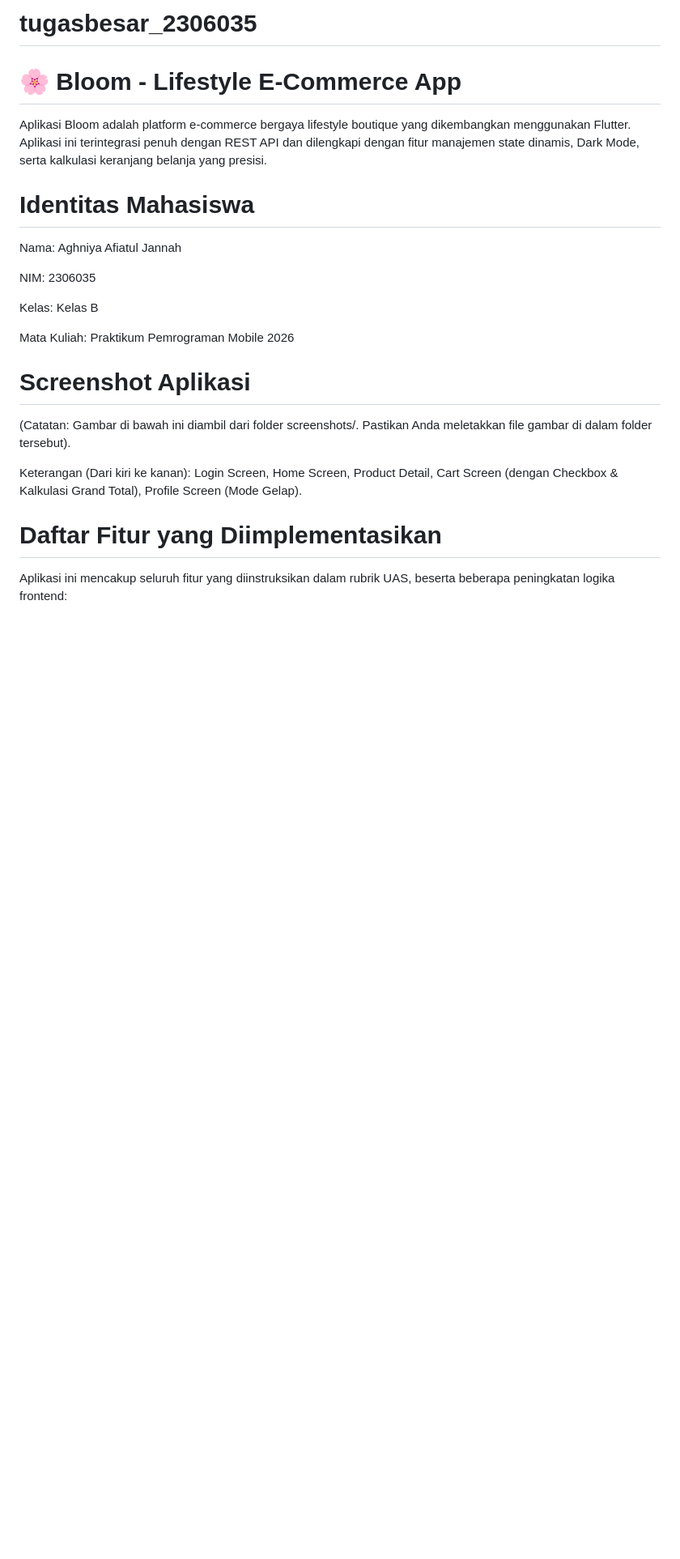
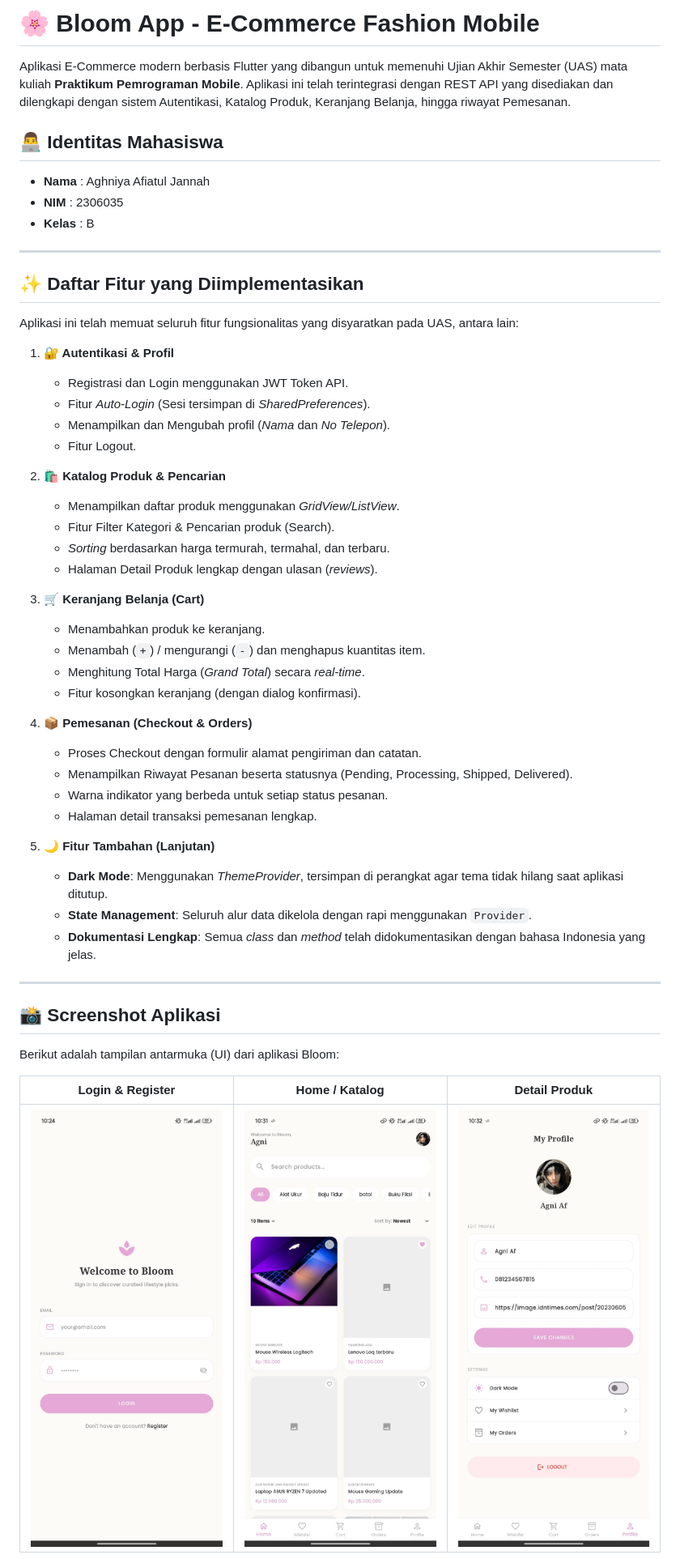
Before and after one commit to aghniyaaj/tugasbesar_2306035, a Markdown page: README.md, the part around one of its changes. Shown at 81% size. Drawn GitHub-style; blank space fills up the shorter version.

Commit message:
Perbaikan Readme

```diff
--- a/README.md
+++ b/README.md
@@ -1,26 +1,52 @@
-# tugasbesar_2306035
+# 🌸 Bloom App - E-Commerce Fashion Mobile
 
-# 🌸 Bloom - Lifestyle E-Commerce App
+Aplikasi E-Commerce modern berbasis Flutter yang dibangun untuk memenuhi Ujian Akhir Semester (UAS) mata kuliah **Praktikum Pemrograman Mobile**. Aplikasi ini telah terintegrasi dengan REST API yang disediakan dan dilengkapi dengan sistem Autentikasi, Katalog Produk, Keranjang Belanja, hingga riwayat Pemesanan.
 
-Aplikasi Bloom adalah platform e-commerce bergaya lifestyle boutique yang dikembangkan menggunakan Flutter. Aplikasi ini terintegrasi penuh dengan REST API dan dilengkapi dengan fitur manajemen state dinamis, Dark Mode, serta kalkulasi keranjang belanja yang presisi.
+## 👨‍💻 Identitas Mahasiswa
+- **Nama**  : Aghniya Afiatul Jannah
+- **NIM**   : 2306035
+- **Kelas** : B
 
-# Identitas Mahasiswa
+---
 
-Nama: Aghniya Afiatul Jannah
+## ✨ Daftar Fitur yang Diimplementasikan
+Aplikasi ini telah memuat seluruh fitur fungsionalitas yang disyaratkan pada UAS, antara lain:
 
-NIM: 2306035
+1. **🔐 Autentikasi & Profil**
+   - Registrasi dan Login menggunakan JWT Token API.
+   - Fitur *Auto-Login* (Sesi tersimpan di *SharedPreferences*).
+   - Menampilkan dan Mengubah profil (*Nama* dan *No Telepon*).
+   - Fitur Logout.
 
-Kelas: Kelas B
+2. **🛍️ Katalog Produk & Pencarian**
+   - Menampilkan daftar produk menggunakan *GridView/ListView*.
+   - Fitur Filter Kategori & Pencarian produk (Search).
+   - *Sorting* berdasarkan harga termurah, termahal, dan terbaru.
+   - Halaman Detail Produk lengkap dengan ulasan (*reviews*).
 
-Mata Kuliah: Praktikum Pemrograman Mobile 2026
+3. **🛒 Keranjang Belanja (Cart)**
+   - Menambahkan produk ke keranjang.
+   - Menambah (`+`) / mengurangi (`-`) dan menghapus kuantitas item.
+   - Menghitung Total Harga (*Grand Total*) secara *real-time*.
+   - Fitur kosongkan keranjang (dengan dialog konfirmasi).
 
-# Screenshot Aplikasi
+4. **📦 Pemesanan (Checkout & Orders)**
+   - Proses Checkout dengan formulir alamat pengiriman dan catatan.
+   - Menampilkan Riwayat Pesanan beserta statusnya (Pending, Processing, Shipped, Delivered).
+   - Warna indikator yang berbeda untuk setiap status pesanan.
+   - Halaman detail transaksi pemesanan lengkap.
 
-(Catatan: Gambar di bawah ini diambil dari folder screenshots/. Pastikan Anda meletakkan file gambar di dalam folder tersebut).
+5. **🌙 Fitur Tambahan (Lanjutan)**
+   - **Dark Mode**: Menggunakan *ThemeProvider*, tersimpan di perangkat agar tema tidak hilang saat aplikasi ditutup.
+   - **State Management**: Seluruh alur data dikelola dengan rapi menggunakan `Provider`.
+   - **Dokumentasi Lengkap**: Semua *class* dan *method* telah didokumentasikan dengan bahasa Indonesia yang jelas.
 
-Keterangan (Dari kiri ke kanan): Login Screen, Home Screen, Product Detail, Cart Screen (dengan Checkbox & Kalkulasi Grand Total), Profile Screen (Mode Gelap).
+---
 
-# Daftar Fitur yang Diimplementasikan
+## 📸 Screenshot Aplikasi
+Berikut adalah tampilan antarmuka (UI) dari aplikasi Bloom:
 
-Aplikasi ini mencakup seluruh fitur yang diinstruksikan dalam rubrik UAS, beserta beberapa peningkatan logika frontend:
+| Login & Register | Home / Katalog | Detail Produk |
+| :---: | :---: | :---: |
+| ![Login](screenshots/login.jpg) | ![Home](screenshots/home.jpg) | ![Product](screenshots/profile.jpg) |
 
```
Also changed, not shown: other parts of README.md (+25 -78 lines).
